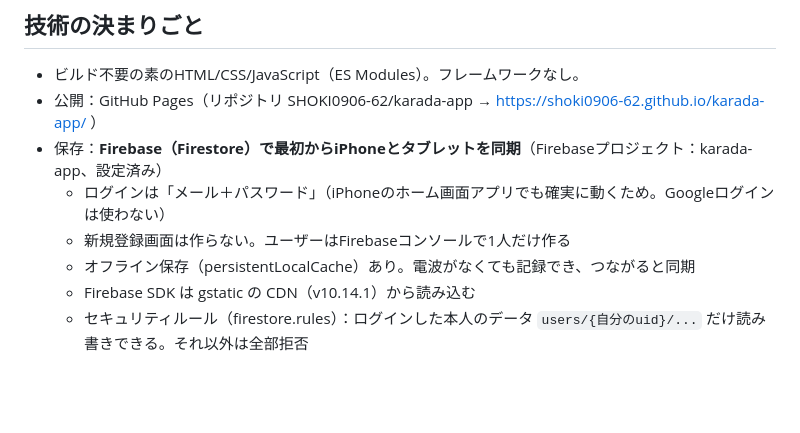
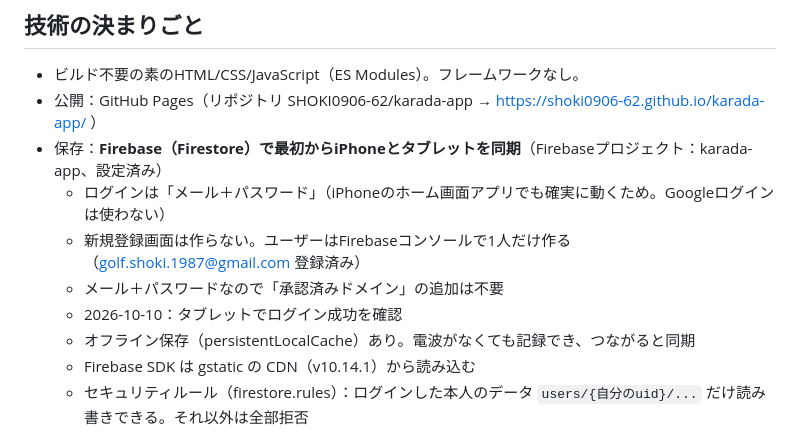
Before and after one commit to SHOKI0906-62/karada-app, a Markdown page: CLAUDE.md, the part around the change. GitHub-like rendering; blank space fills up the shorter version.

Commit message:
Firebase設定の手順を新しい画面に合わせて更新
Co-Authored-By: Claude Opus 5.5 <noreply@anthropic.com>
Claude-Session: https://claude.ai/code/session_01K4HeChhbvNPw8CTw2CGMTv

```diff
--- a/CLAUDE.md
+++ b/CLAUDE.md
@@ -17,7 +17,9 @@
 - 公開：GitHub Pages（リポジトリ SHOKI0906-62/karada-app → https://shoki0906-62.github.io/karada-app/ ）
 - 保存：**Firebase（Firestore）で最初からiPhoneとタブレットを同期**（Firebaseプロジェクト：karada-app、設定済み）
   - ログインは「メール＋パスワード」（iPhoneのホーム画面アプリでも確実に動くため。Googleログインは使わない）
-  - 新規登録画面は作らない。ユーザーはFirebaseコンソールで1人だけ作る
+  - 新規登録画面は作らない。ユーザーはFirebaseコンソールで1人だけ作る（golf.shoki.1987@gmail.com 登録済み）
+  - メール＋パスワードなので「承認済みドメイン」の追加は不要
+  - 2026-10-10：タブレットでログイン成功を確認
   - オフライン保存（persistentLocalCache）あり。電波がなくても記録でき、つながると同期
   - Firebase SDK は gstatic の CDN（v10.14.1）から読み込む
   - セキュリティルール（firestore.rules）：ログインした本人のデータ `users/{自分のuid}/...` だけ読み書きできる。それ以外は全部拒否
```
Also changed, not shown: SETUP.md (+5 -4 lines).
